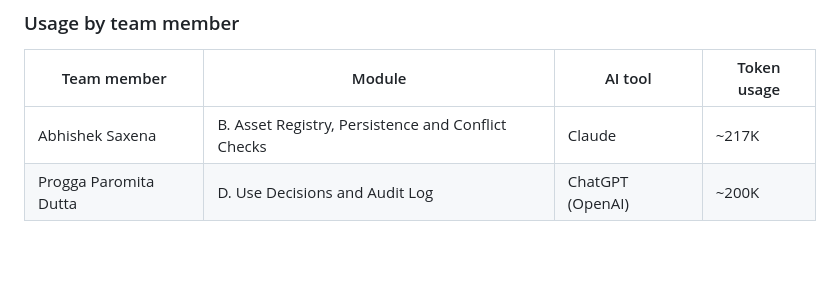
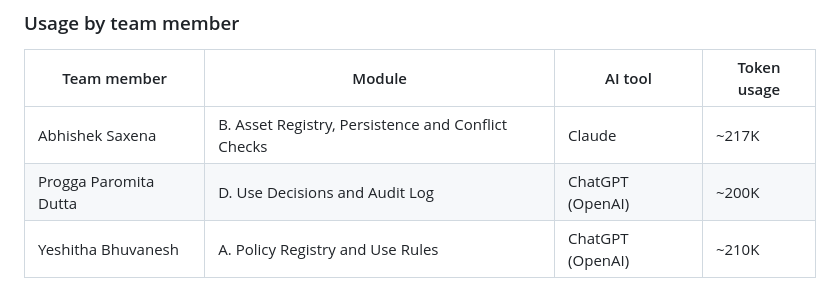
Before and after one commit to Yeshitha-co/ASWE_Team_Project, a Markdown page: AI_Documentation.md, the part around the change. GitHub-like rendering; blank space fills up the shorter version.

```diff
--- a/AI_Documentation.md
+++ b/AI_Documentation.md
@@ -64,3 +64,4 @@ Token usage for both tools is recorded below for the project development period.
 |---|---|---|---|
 | Abhishek Saxena | B. Asset Registry, Persistence and Conflict Checks | Claude | ~217K |
 | Progga Paromita Dutta | D. Use Decisions and Audit Log | ChatGPT (OpenAI) | ~200K |
+| Yeshitha Bhuvanesh | A.  Policy Registry and Use Rules | ChatGPT (OpenAI) | ~210K |
```
